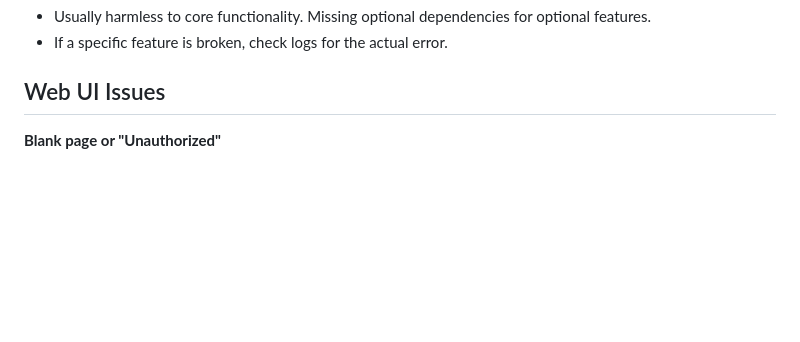
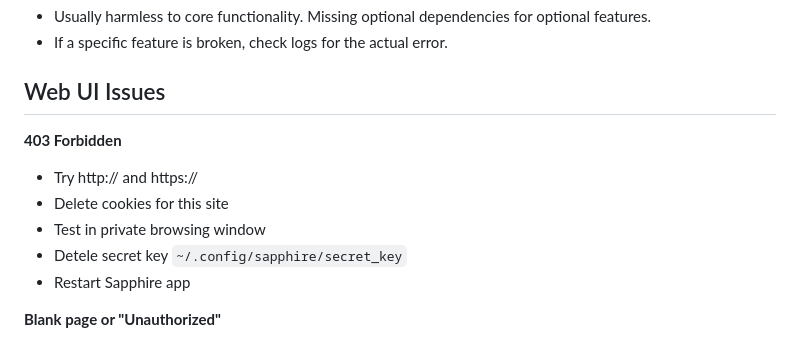
Before and after one commit to codemaker1023/sapphire_ai_agent, a Markdown page: docs/TROUBLESHOOTING.md, the part around the change. Drawn GitHub-style; blank space fills up the shorter version.

Commit message:
troubleshooting info for 403

```diff
--- a/docs/TROUBLESHOOTING.md
+++ b/docs/TROUBLESHOOTING.md
@@ -13,6 +13,13 @@
 - If a specific feature is broken, check logs for the actual error.
 
 ## Web UI Issues
+
+**403 Forbidden**
+- Try http:// and https://
+- Delete cookies for this site
+- Test in private browsing window
+- Detele secret key `~/.config/sapphire/secret_key`
+- Restart Sapphire app
 
 **Blank page or "Unauthorized"**
 - Clear browser cookies for localhost:8073
```
